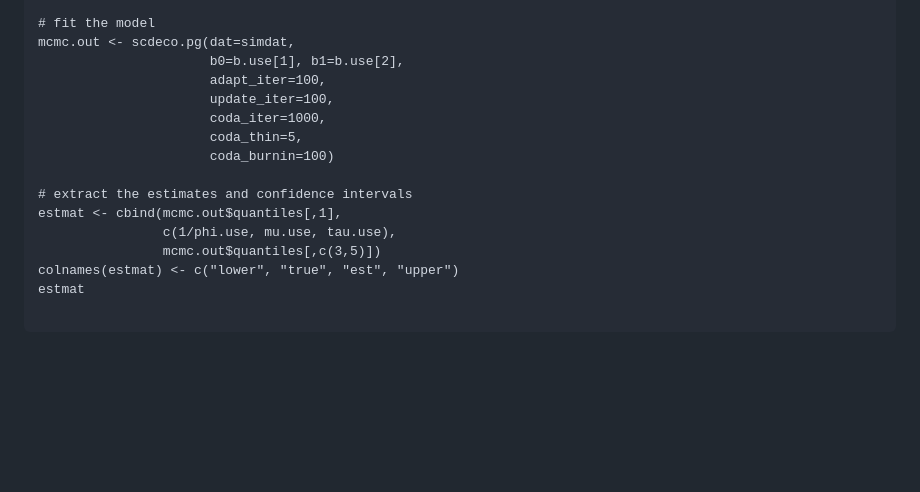
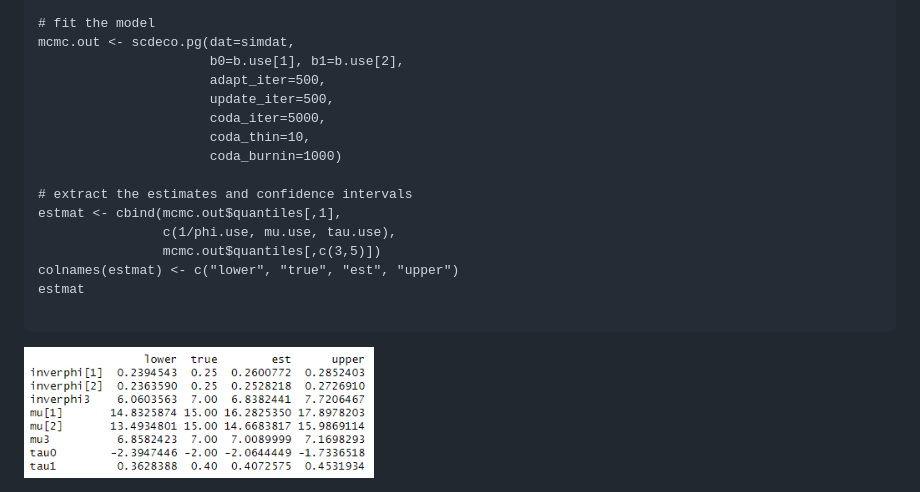
Before and after one commit to abussing/uploadfromR, a Markdown page: README.md, the part around one of its changes. GitHub-like rendering; blank space fills up the shorter version.

````diff
--- a/README.md
+++ b/README.md
@@ -106,11 +106,11 @@ simdat <- scdeco.sim.pg(N=n, b0=b.use[1], b1=b.use[2],
 # fit the model
 mcmc.out <- scdeco.pg(dat=simdat,
                       b0=b.use[1], b1=b.use[2],
-                      adapt_iter=100,
-                      update_iter=100,
-                      coda_iter=1000,
-                      coda_thin=5,
-                      coda_burnin=100)
+                      adapt_iter=500,
+                      update_iter=500,
+                      coda_iter=5000,
+                      coda_thin=10,
+                      coda_burnin=1000)
 
 # extract the estimates and confidence intervals
 estmat <- cbind(mcmc.out$quantiles[,1],
@@ -120,3 +120,5 @@ colnames(estmat) <- c("lower", "true", "est", "upper")
 estmat
 
 ```
+
+<img src="images/scdeco.pg_output.png" alt="differential coexpression" width="350">
````
Also changed, not shown: other parts of README.md (+1 -1 lines).
